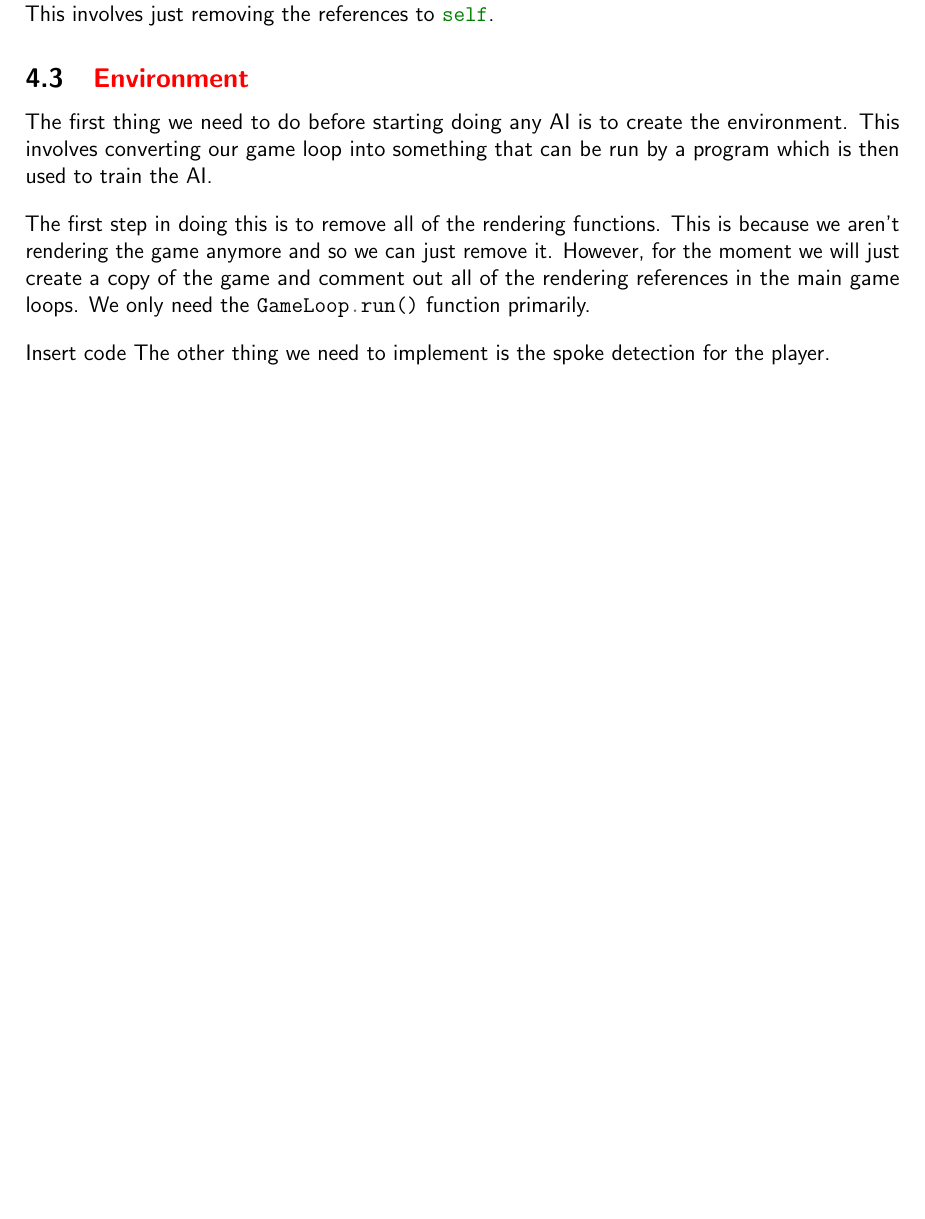
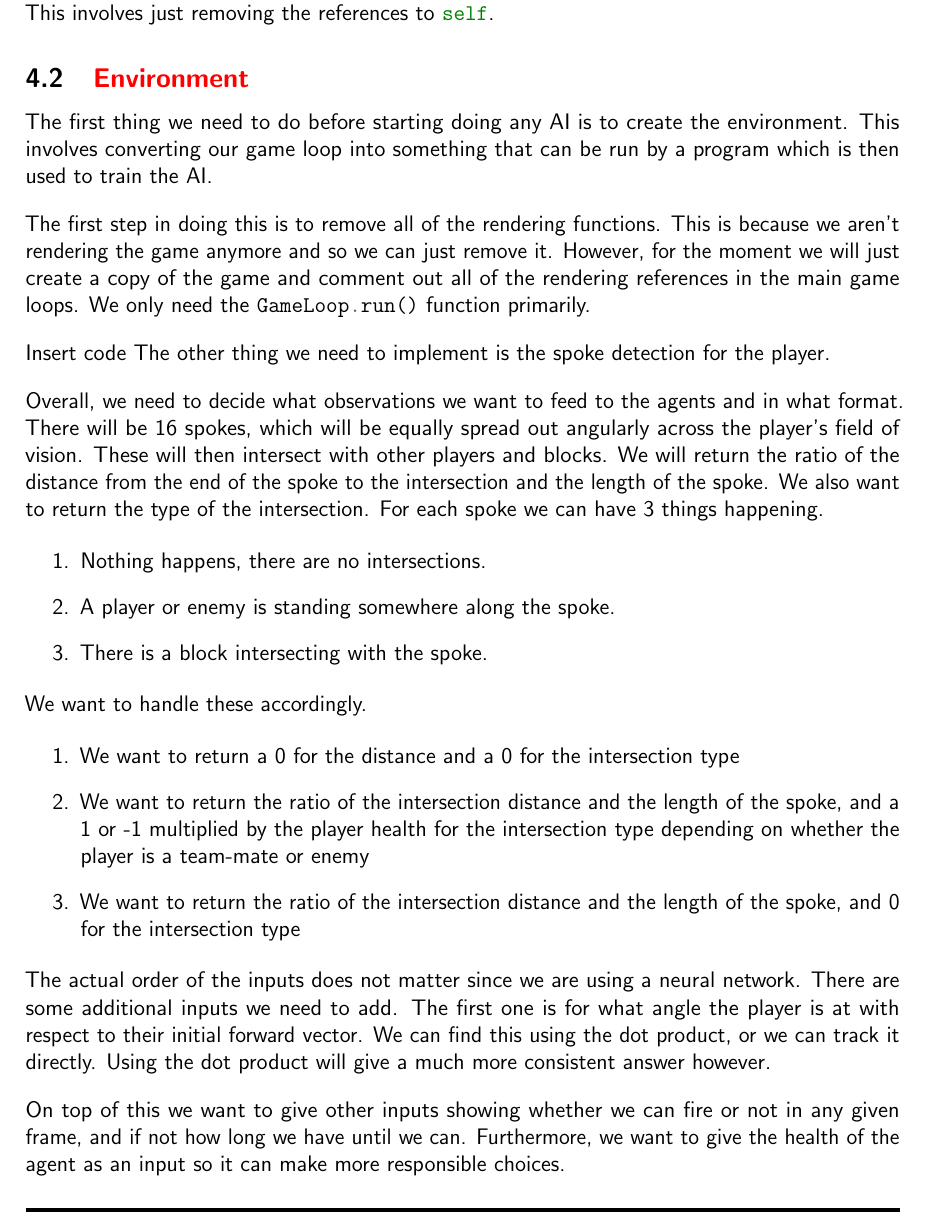
Before and after one commit to o-ti/CS_NEA, a LaTeX document (Main/main.tex, which reads Development/development2.tex): part of page 95 of 111 before the commit and part of page 96 of 112 after it, cut so that both start at the same text, the shorter picture padded with empty space. Compiled offline with pdfLaTeX.

Commit message:
Started documenting AI

```diff
--- a/Development/development2.tex
+++ b/Development/development2.tex
@@ -37,6 +16,28 @@
 Insert code
 \vs
 The other thing we need to implement is the spoke detection for the player.
+
+Overall, we need to decide what observations we want to feed to the agents and in what format. There will be 16 spokes, which will be equally spread out angularly across the player's field of vision. These will then intersect with other players and blocks. We will return the ratio of the distance from the end of the spoke to the intersection and the length of the spoke. We also want to return the type of the intersection. For each spoke we can have 3 things happening.
+
+\begin{enumerate}[label=\arabic*.]
+    \item Nothing happens, there are no intersections.
+    \item A player or enemy is standing somewhere along the spoke.
+    \item There is a block intersecting with the spoke.
+\end{enumerate}
+
+We want to handle these accordingly.
+
+\begin{enumerate}[label=\arabic*.]
+    \item We want to return a 0 for the distance and a 0 for the intersection type
+    \item We want to return the ratio of the intersection distance and the length of the spoke, and a 1 or -1 multiplied by the player health for the intersection type depending on whether the player is a team-mate or enemy
+    \item We want to return the ratio of the intersection distance and the length of the spoke, and 0 for the intersection type
+\end{enumerate}
+
+The actual order of the inputs does not matter since we are using a neural network. There are some additional inputs we need to add. The first one is for what angle the player is at with respect to their initial forward vector. We can find this using the dot product, or we can track it directly. Using the dot product will give a much more consistent answer however.
+
+\vs
+On top of this we want to give other inputs showing whether we can fire or not in any given frame, and if not how long we have until we can. Furthermore, we want to give the health of the agent as an input so it can make more responsible choices.
+
 
 \subsection{\textcolor{red}{Training and AI}}
 
```
Also changed, not shown: Development/development1.tex (+21 -0 lines), Development/Images/Map.PNG (added), Development/development2.tex (21 more changed lines).
